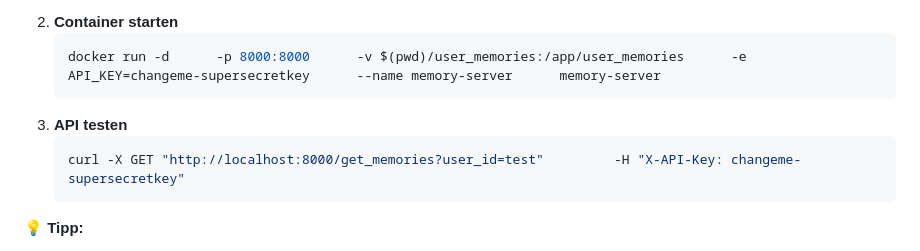
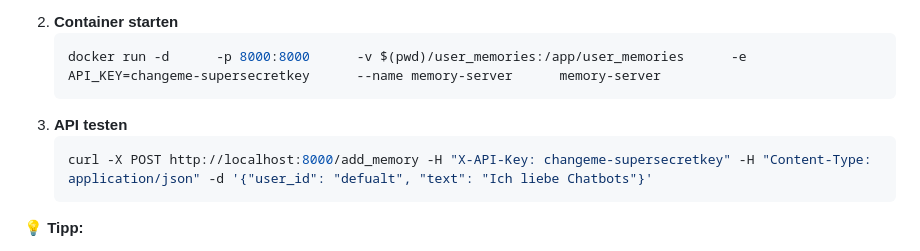
Before and after one commit to JohnV2002/Finja-AI-Ecosystem, a Markdown page: README.md, the part around the change. Rendered like a GitHub page.

````diff
--- a/README.md
+++ b/README.md
@@ -64,7 +64,7 @@ So startest du den Memory-Server in Docker:
    ```
 3. **API testen**
    ```bash
-   curl -X GET "http://localhost:8000/get_memories?user_id=test"         -H "X-API-Key: changeme-supersecretkey"
+   curl -X POST http://localhost:8000/add_memory -H "X-API-Key: changeme-supersecretkey" -H "Content-Type: application/json" -d '{"user_id": "defualt", "text": "Ich liebe Chatbots"}'
    ```
 
 💡 **Tipp:**
````
